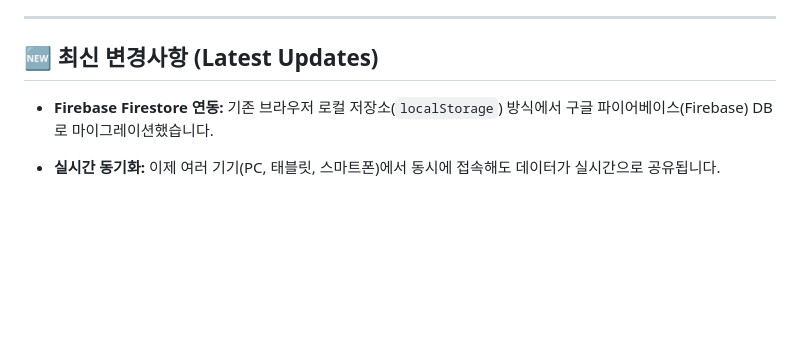
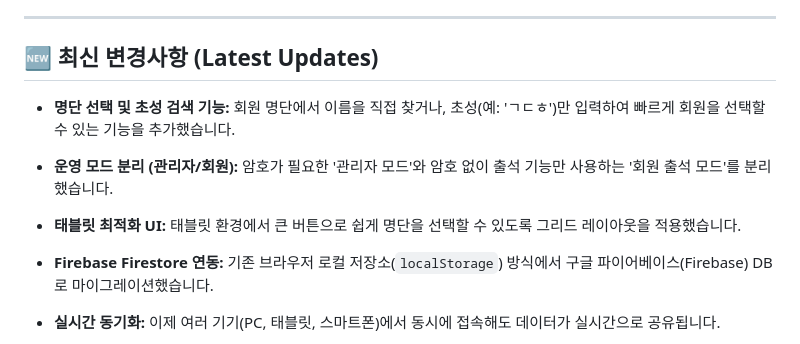
Before and after one commit to yn55m6/attendance-app-v5, a Markdown page: README.md, the part around one of its changes. Rendered like a GitHub page; blank space fills up the shorter version.

```diff
--- a/README.md
+++ b/README.md
@@ -11,6 +11,9 @@
 ---
 
 ## 🆕 최신 변경사항 (Latest Updates)
+- **명단 선택 및 초성 검색 기능:** 회원 명단에서 이름을 직접 찾거나, 초성(예: 'ㄱㄷㅎ')만 입력하여 빠르게 회원을 선택할 수 있는 기능을 추가했습니다.
+- **운영 모드 분리 (관리자/회원):** 암호가 필요한 '관리자 모드'와 암호 없이 출석 기능만 사용하는 '회원 출석 모드'를 분리했습니다.
+- **태블릿 최적화 UI:** 태블릿 환경에서 큰 버튼으로 쉽게 명단을 선택할 수 있도록 그리드 레이아웃을 적용했습니다.
 - **Firebase Firestore 연동:** 기존 브라우저 로컬 저장소(`localStorage`) 방식에서 구글 파이어베이스(Firebase) DB로 마이그레이션했습니다.
 - **실시간 동기화:** 이제 여러 기기(PC, 태블릿, 스마트폰)에서 동시에 접속해도 데이터가 실시간으로 공유됩니다.
 - **데이터 안전성:** 브라우저 캐시를 삭제해도 데이터가 클라우드에 안전하게 보존됩니다.
```
Also changed, not shown: other parts of README.md (+8 -8 lines).
